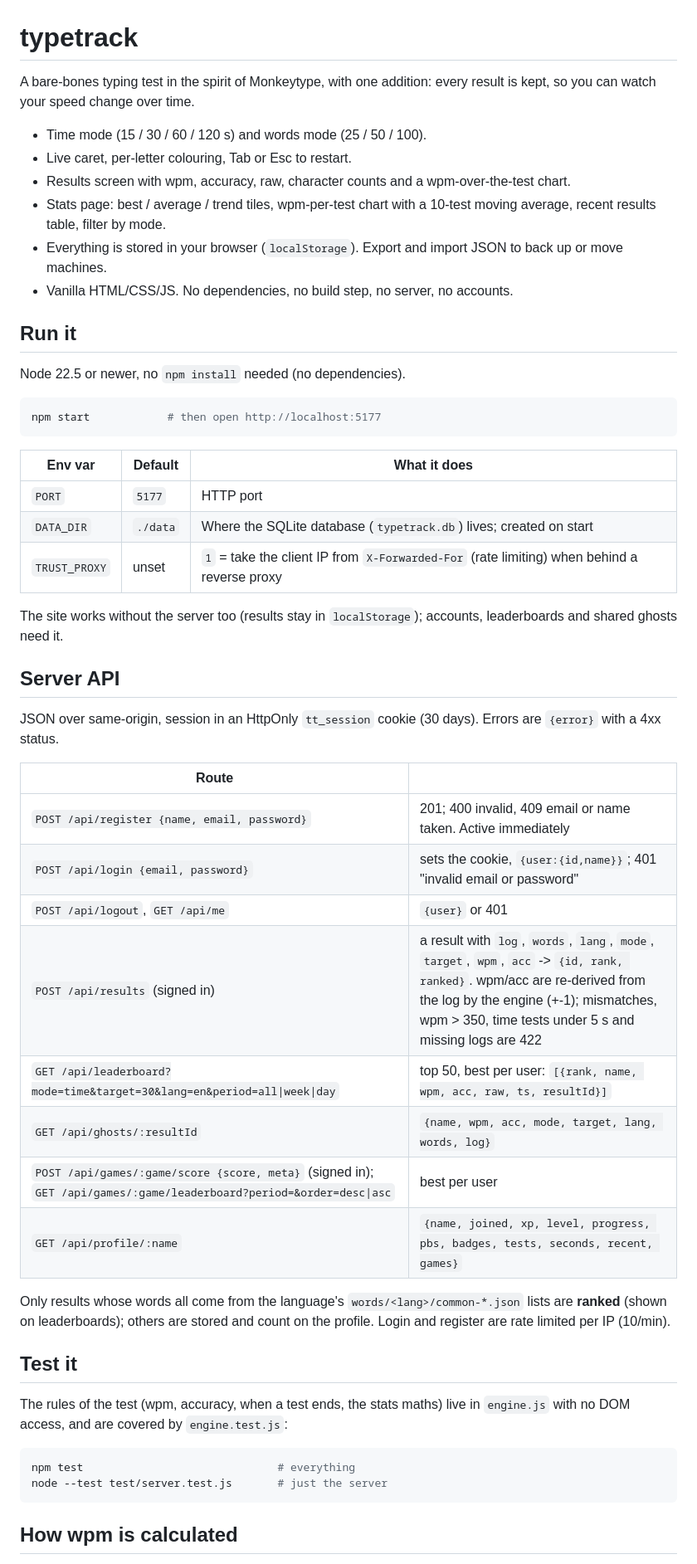
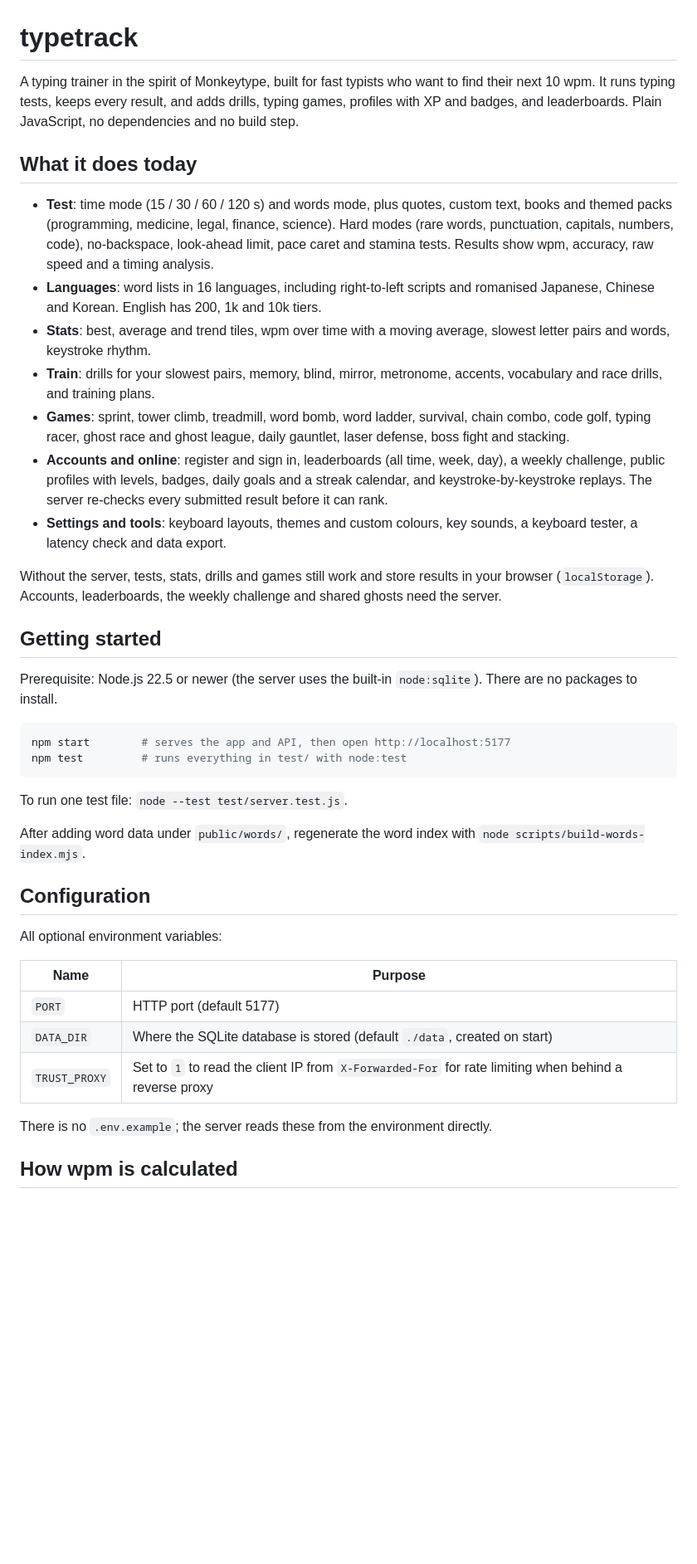
Before and after one commit to BurkartLabs/typetrack, a Markdown page: README.md, the part around one of its changes. Shown at 83% size. Rendered like a GitHub page; blank space fills up the shorter version.

Commit message:
docs: README describes the project as it is today, for GitHub readers
The old one was stale, boilerplate or written for internal process; this one
covers what it does, how to run it and its status.

No-Item: README refresh, shorter than filing
Co-Authored-By: Claude Opus 5.5 <noreply@anthropic.com>

````diff
--- a/README.md
+++ b/README.md
@@ -1,56 +1,57 @@
 # typetrack
 
-A bare-bones typing test in the spirit of Monkeytype, with one addition: every result is kept, so you can watch your speed change over time.
+A typing trainer in the spirit of Monkeytype, built for fast typists who want to find their next 10 wpm. It runs
+typing tests, keeps every result, and adds drills, typing games, profiles with XP and badges, and leaderboards.
+Plain JavaScript, no dependencies and no build step.
 
-- Time mode (15 / 30 / 60 / 120 s) and words mode (25 / 50 / 100).
-- Live caret, per-letter colouring, Tab or Esc to restart.
-- Results screen with wpm, accuracy, raw, character counts and a wpm-over-the-test chart.
-- Stats page: best / average / trend tiles, wpm-per-test chart with a 10-test moving average, recent results table, filter by mode.
-- Everything is stored in your browser (`localStorage`). Export and import JSON to back up or move machines.
-- Vanilla HTML/CSS/JS. No dependencies, no build step, no server, no accounts.
+## What it does today
 
-## Run it
+- **Test**: time mode (15 / 30 / 60 / 120 s) and words mode, plus quotes, custom text, books and themed
+  packs (programming, medicine, legal, finance, science). Hard modes (rare words, punctuation, capitals, numbers,
+  code), no-backspace, look-ahead limit, pace caret and stamina tests. Results show wpm, accuracy, raw speed and a
+  timing analysis.
+- **Languages**: word lists in 16 languages, including right-to-left scripts and romanised Japanese, Chinese
+  and Korean. English has 200, 1k and 10k tiers.
+- **Stats**: best, average and trend tiles, wpm over time with a moving average, slowest letter pairs and words,
+  keystroke rhythm.
+- **Train**: drills for your slowest pairs, memory, blind, mirror, metronome, accents, vocabulary and race
+  drills, and training plans.
+- **Games**: sprint, tower climb, treadmill, word bomb, word ladder, survival, chain combo, code golf, typing
+  racer, ghost race and ghost league, daily gauntlet, laser defense, boss fight and stacking.
+- **Accounts and online**: register and sign in, leaderboards (all time, week, day), a weekly challenge, public
+  profiles with levels, badges, daily goals and a streak calendar, and keystroke-by-keystroke replays. The server
+  re-checks every submitted result before it can rank.
+- **Settings and tools**: keyboard layouts, themes and custom colours, key sounds, a keyboard tester, a latency
+  check and data export.
 
-Node 22.5 or newer, no `npm install` needed (no dependencies).
+Without the server, tests, stats, drills and games still work and store results in your browser
+(`localStorage`). Accounts, leaderboards, the weekly challenge and shared ghosts need the server.
+
+## Getting started
+
+Prerequisite: Node.js 22.5 or newer (the server uses the built-in `node:sqlite`). There are no packages to install.
 
 ```sh
-npm start            # then open http://localhost:5177
+npm start        # serves the app and API, then open http://localhost:5177
+npm test         # runs everything in test/ with node:test
 ```
 
-| Env var | Default | What it does |
-|---|---|---|
-| `PORT` | `5177` | HTTP port |
-| `DATA_DIR` | `./data` | Where the SQLite database (`typetrack.db`) lives; created on start |
-| `TRUST_PROXY` | unset | `1` = take the client IP from `X-Forwarded-For` (rate limiting) when behind a reverse proxy |
+To run one test file: `node --test test/server.test.js`.
 
-The site works without the server too (results stay in `localStorage`); accounts, leaderboards and shared ghosts need it.
+After adding word data under `public/words/`, regenerate the word index with
+`node scripts/build-words-index.mjs`.
 
-## Server API
+## Configuration
 
-JSON over same-origin, session in an HttpOnly `tt_session` cookie (30 days). Errors are `{error}` with a 4xx status.
+All optional environment variables:
 
-| Route | |
+| Name | Purpose |
 |---|---|
-| `POST /api/register {name, email, password}` | 201; 400 invalid, 409 email or name taken. Active immediately |
-| `POST /api/login {email, password}` | sets the cookie, `{user:{id,name}}`; 401 "invalid email or password" |
-| `POST /api/logout`, `GET /api/me` | `{user}` or 401 |
-| `POST /api/results` (signed in) | a result with `log`, `words`, `lang`, `mode`, `target`, `wpm`, `acc` -> `{id, rank, ranked}`. wpm/acc are re-derived from the log by the engine (+-1); mismatches, wpm > 350, time tests under 5 s and missing logs are 422 |
-| `GET /api/leaderboard?mode=time&target=30&lang=en&period=all\|week\|day` | top 50, best per user: `[{rank, name, wpm, acc, raw, ts, resultId}]` |
-| `GET /api/ghosts/:resultId` | `{name, wpm, acc, mode, target, lang, words, log}` |
-| `POST /api/games/:game/score {score, meta}` (signed in); `GET /api/games/:game/leaderboard?period=&order=desc\|asc` | best per user |
-| `GET /api/profile/:name` | `{name, joined, xp, level, progress, pbs, badges, tests, seconds, recent, games}` |
+| `PORT` | HTTP port (default 5177) |
+| `DATA_DIR` | Where the SQLite database is stored (default `./data`, created on start) |
+| `TRUST_PROXY` | Set to `1` to read the client IP from `X-Forwarded-For` for rate limiting when behind a reverse proxy |
 
-Only results whose words all come from the language's `words/<lang>/common-*.json` lists are **ranked** (shown on
-leaderboards); others are stored and count on the profile. Login and register are rate limited per IP (10/min).
-
-## Test it
-
-The rules of the test (wpm, accuracy, when a test ends, the stats maths) live in `engine.js` with no DOM access, and are covered by `engine.test.js`:
-
-```sh
-npm test                              # everything
-node --test test/server.test.js       # just the server
-```
+There is no `.env.example`; the server reads these from the environment directly.
 
 ## How wpm is calculated
 
````
Also changed, not shown: other parts of README.md (+22 -19 lines).
